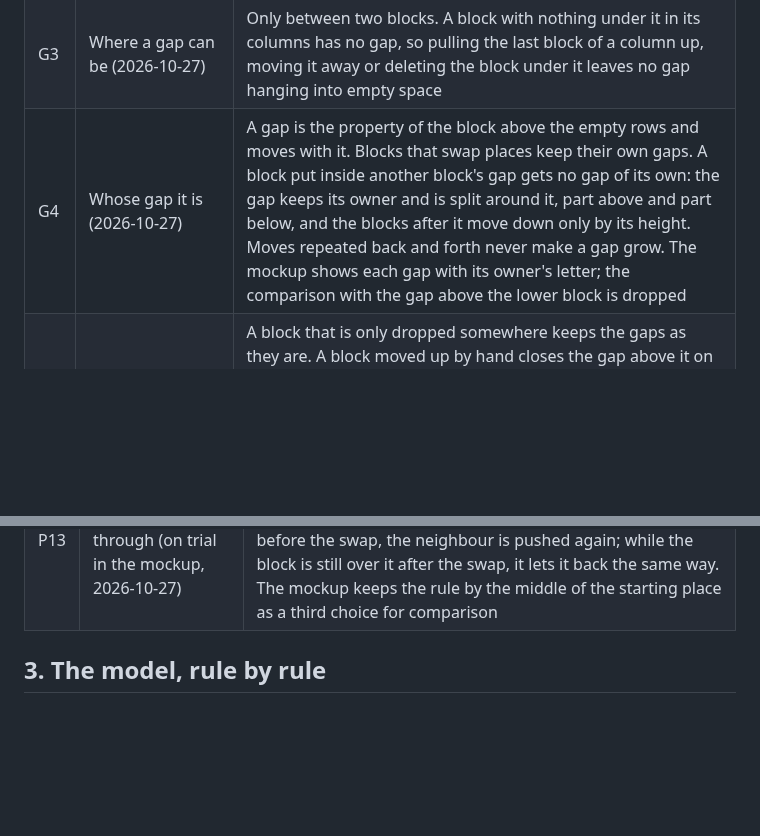
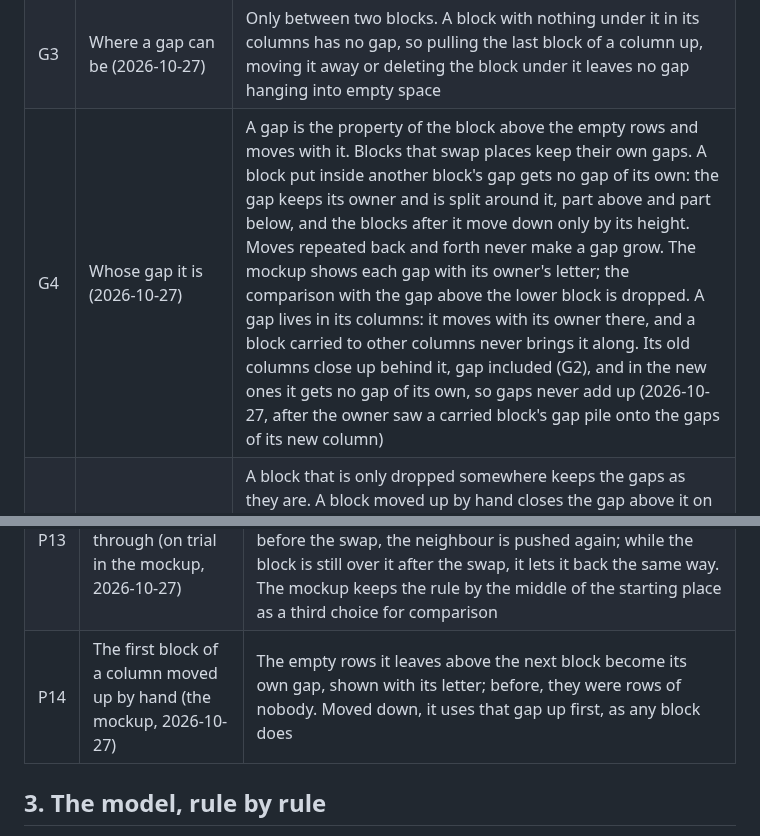
Before and after one commit to Yokogamma/baobook, a Markdown page: docs/LAYOUT-MODEL.md, 2 parts joined by grey strips. Rendered like a GitHub page; blank space fills up the shorter version.

Commit message:
Layout plan: a gap stays in its columns and never adds up in new ones
Co-Authored-By: Claude Opus 5.5 <noreply@anthropic.com>
Claude-Session: https://claude.ai/code/session_01ESdhoVwwkS2ttb1WyLgNHx

```diff
--- a/docs/LAYOUT-MODEL.md
+++ b/docs/LAYOUT-MODEL.md
@@ -36,7 +36,7 @@ Today the layout lives in `public/index.html` (geometry 2328–2361, sweep 2375
 | M3 | Pushing up (2026-10-27) | Allowed: the gaps above the neighbour shrink, then the block above it is pushed too, up to the top of the sheet; when nothing above can give way, the carried block stops |
 | M4 | Which columns a block is in (the owner, 2026-10-27) | Counted by its card. The handle ⋮⋮ in the cell left of the card is not part of the block: a block whose handle lies over a neighbour's card does not touch it |
 | G3 | Where a gap can be (2026-10-27) | Only between two blocks. A block with nothing under it in its columns has no gap, so pulling the last block of a column up, moving it away or deleting the block under it leaves no gap hanging into empty space |
-| G4 | Whose gap it is (2026-10-27) | A gap is the property of the block above the empty rows and moves with it. Blocks that swap places keep their own gaps. A block put inside another block's gap gets no gap of its own: the gap keeps its owner and is split around it, part above and part below, and the blocks after it move down only by its height. Moves repeated back and forth never make a gap grow. The mockup shows each gap with its owner's letter; the comparison with the gap above the lower block is dropped |
+| G4 | Whose gap it is (2026-10-27) | A gap is the property of the block above the empty rows and moves with it. Blocks that swap places keep their own gaps. A block put inside another block's gap gets no gap of its own: the gap keeps its owner and is split around it, part above and part below, and the blocks after it move down only by its height. Moves repeated back and forth never make a gap grow. The mockup shows each gap with its owner's letter; the comparison with the gap above the lower block is dropped. A gap lives in its columns: it moves with its owner there, and a block carried to other columns never brings it along. Its old columns close up behind it, gap included (G2), and in the new ones it gets no gap of its own, so gaps never add up (2026-10-27, after the owner saw a carried block's gap pile onto the gaps of its new column) |
 | G5 | Closing a gap by hand (2026-10-27) | A block that is only dropped somewhere keeps the gaps as they are. A block moved up by hand closes the gap above it on purpose: with nothing under it, the rows it closed go out of the gap they belonged to, whoever owns it; with a block under it, that block stays and the empty rows move under the moved block, with their owner. A gap that blocks of another column also stand under is not closed: they stay, and the moved block sits in it |
 
 **Proposed, waiting for the owner.** The recommendations below are not decided yet. P1 and P2 are answered by G1; P4–P7 belong to stage 2 (W1). Where §3–§7 rest on one of them, they name it, and they change if the owner decides otherwise.
@@ -53,6 +53,7 @@ Today the layout lives in `public/index.html` (geometry 2328–2361, sweep 2375
 | P11 | A sized block that does not fit at the right edge | It is shifted left until it fits; the ghost shows where |
 | P12 | Release | The rules that stop pushes from being saved (steps 0–3 of §7) reach `.app` before or with the sync release |
 | P13 | How a neighbour lets a block through (on trial in the mockup, 2026-10-27) | Pressing against it without moving for 0.7 s: its outline lights up, it stops, and the block slides over it; this works with a finger too. Or holding Shift, on a computer only. Carried back before the swap, the neighbour is pushed again; while the block is still over it after the swap, it lets it back the same way. The mockup keeps the rule by the middle of the starting place as a third choice for comparison |
+| P14 | The first block of a column moved up by hand (the mockup, 2026-10-27) | The empty rows it leaves above the next block become its own gap, shown with its letter; before, they were rows of nobody. Moved down, it uses that gap up first, as any block does |
 
 ## 3. The model, rule by rule
 
```
